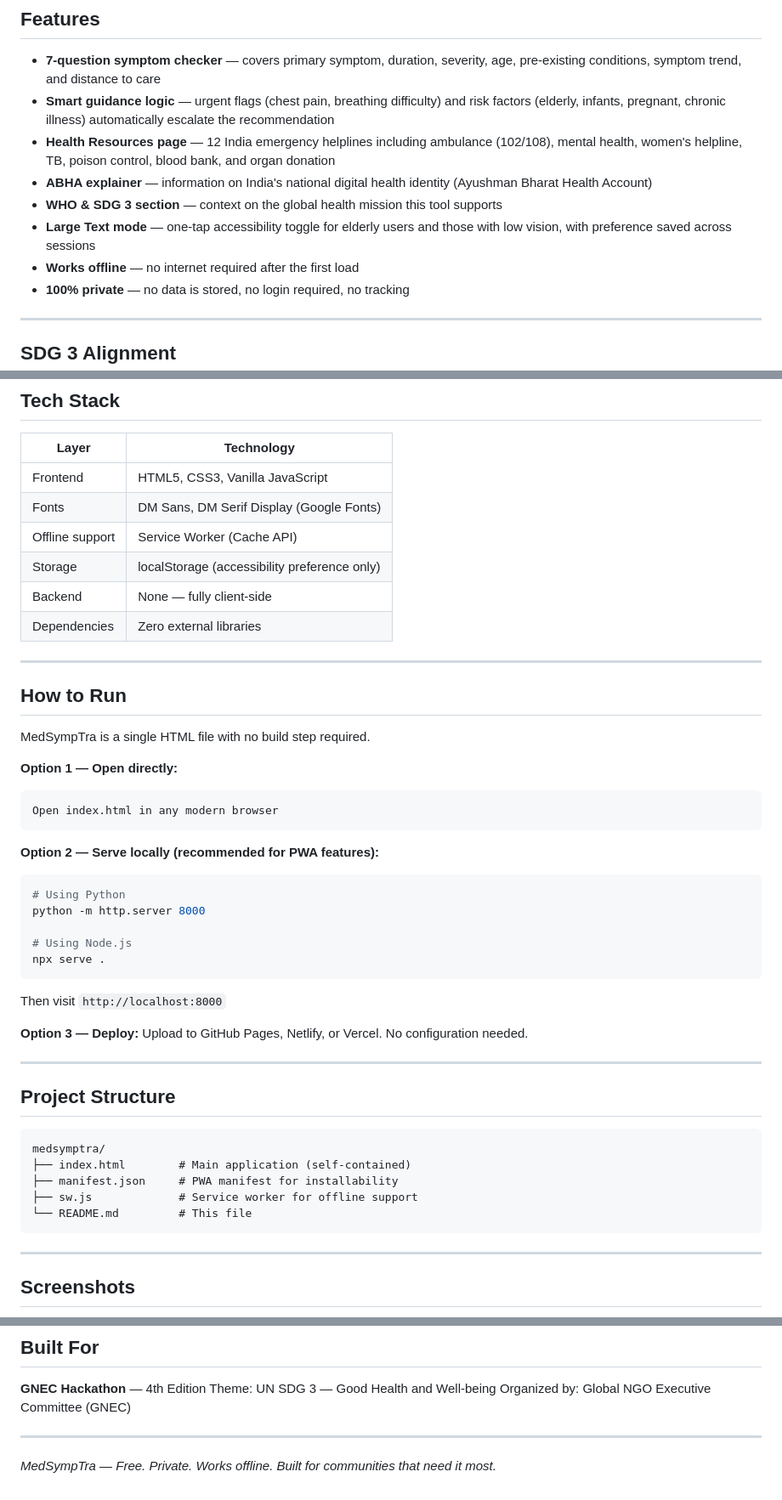
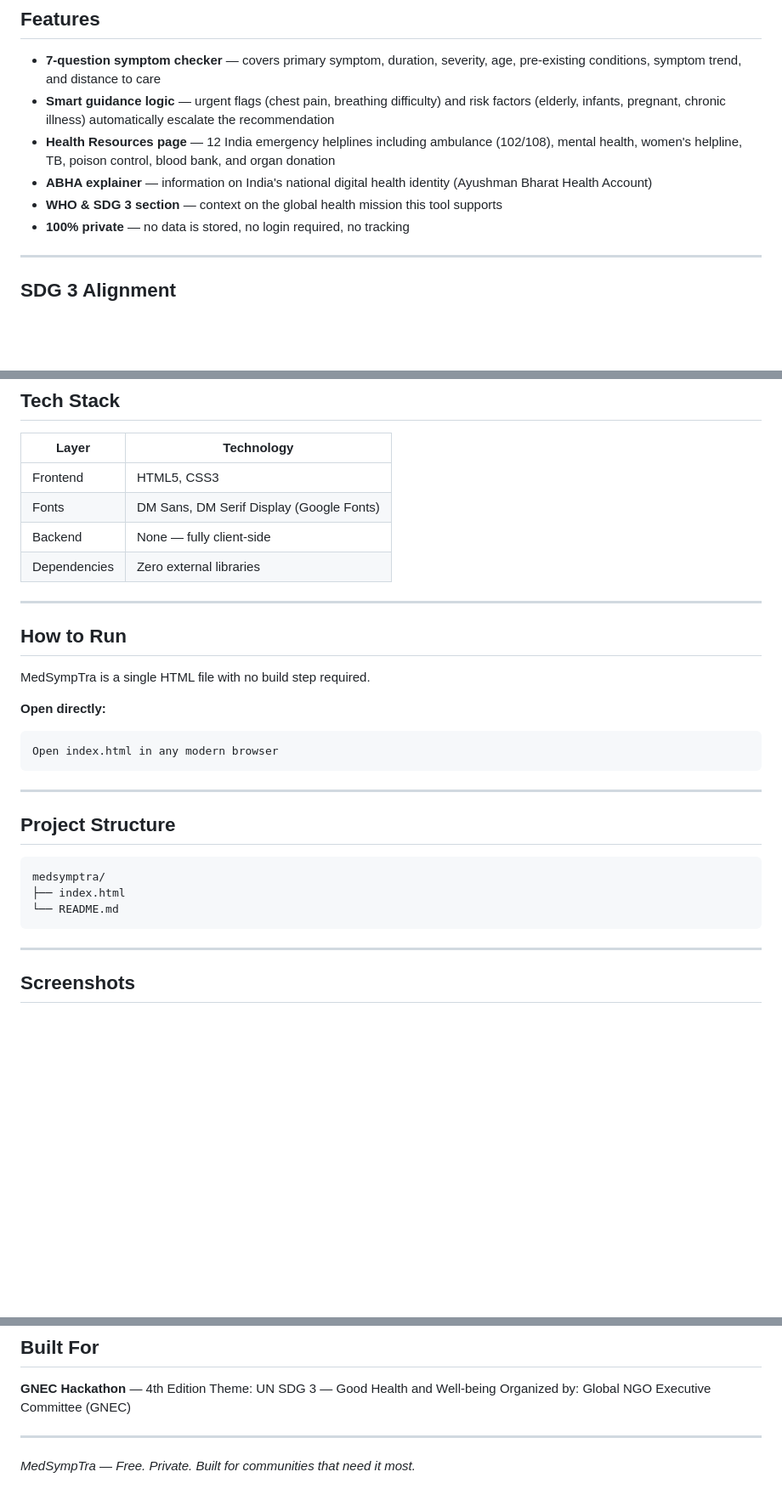
Before and after one commit to sarangmenon555/MedSympTra, a Markdown page: README.md, 3 parts joined by grey strips. Shown at 85% size. GitHub-like rendering; blank space fills up the shorter version.

````diff
--- a/README.md
+++ b/README.md
@@ -35,8 +35,6 @@ Each result includes specific action steps, warning signs to watch for, and rele
 - **Health Resources page** — 12 India emergency helplines including ambulance (102/108), mental health, women's helpline, TB, poison control, blood bank, and organ donation
 - **ABHA explainer** — information on India's national digital health identity (Ayushman Bharat Health Account)
 - **WHO & SDG 3 section** — context on the global health mission this tool supports
-- **Large Text mode** — one-tap accessibility toggle for elderly users and those with low vision, with preference saved across sessions
-- **Works offline** — no internet required after the first load
 - **100% private** — no data is stored, no login required, no tracking
 
 ---
@@ -56,10 +54,8 @@ By helping people make informed decisions about when to seek care, MedSympTra re
 
 | Layer | Technology |
 |---|---|
-| Frontend | HTML5, CSS3, Vanilla JavaScript |
+| Frontend | HTML5, CSS3 |
 | Fonts | DM Sans, DM Serif Display (Google Fonts) |
-| Offline support | Service Worker (Cache API) |
-| Storage | localStorage (accessibility preference only) |
 | Backend | None — fully client-side |
 | Dependencies | Zero external libraries |
 
@@ -69,23 +65,10 @@ By helping people make informed decisions about when to seek care, MedSympTra re
 
 MedSympTra is a single HTML file with no build step required.
 
-**Option 1 — Open directly:**
+**Open directly:**
 ```
 Open index.html in any modern browser
 ```
-
-**Option 2 — Serve locally (recommended for PWA features):**
-```bash
-# Using Python
-python -m http.server 8000
-
-# Using Node.js
-npx serve .
-```
-Then visit `http://localhost:8000`
-
-**Option 3 — Deploy:**
-Upload to GitHub Pages, Netlify, or Vercel. No configuration needed.
 
 ---
 
@@ -93,10 +76,8 @@ Upload to GitHub Pages, Netlify, or Vercel. No configuration needed.
 
 ```
 medsymptra/
-├── index.html        # Main application (self-contained)
-├── manifest.json     # PWA manifest for installability
-├── sw.js             # Service worker for offline support
-└── README.md         # This file
+├── index.html
+└── README.md
 ```
 
 ---
@@ -123,4 +104,4 @@ Organized by: Global NGO Executive Committee (GNEC)
 
 ---
 
-*MedSympTra — Free. Private. Works offline. Built for communities that need it most.*
+*MedSympTra — Free. Private. Built for communities that need it most.*
````
Also changed, not shown: other parts of README.md (+3 -3 lines).
